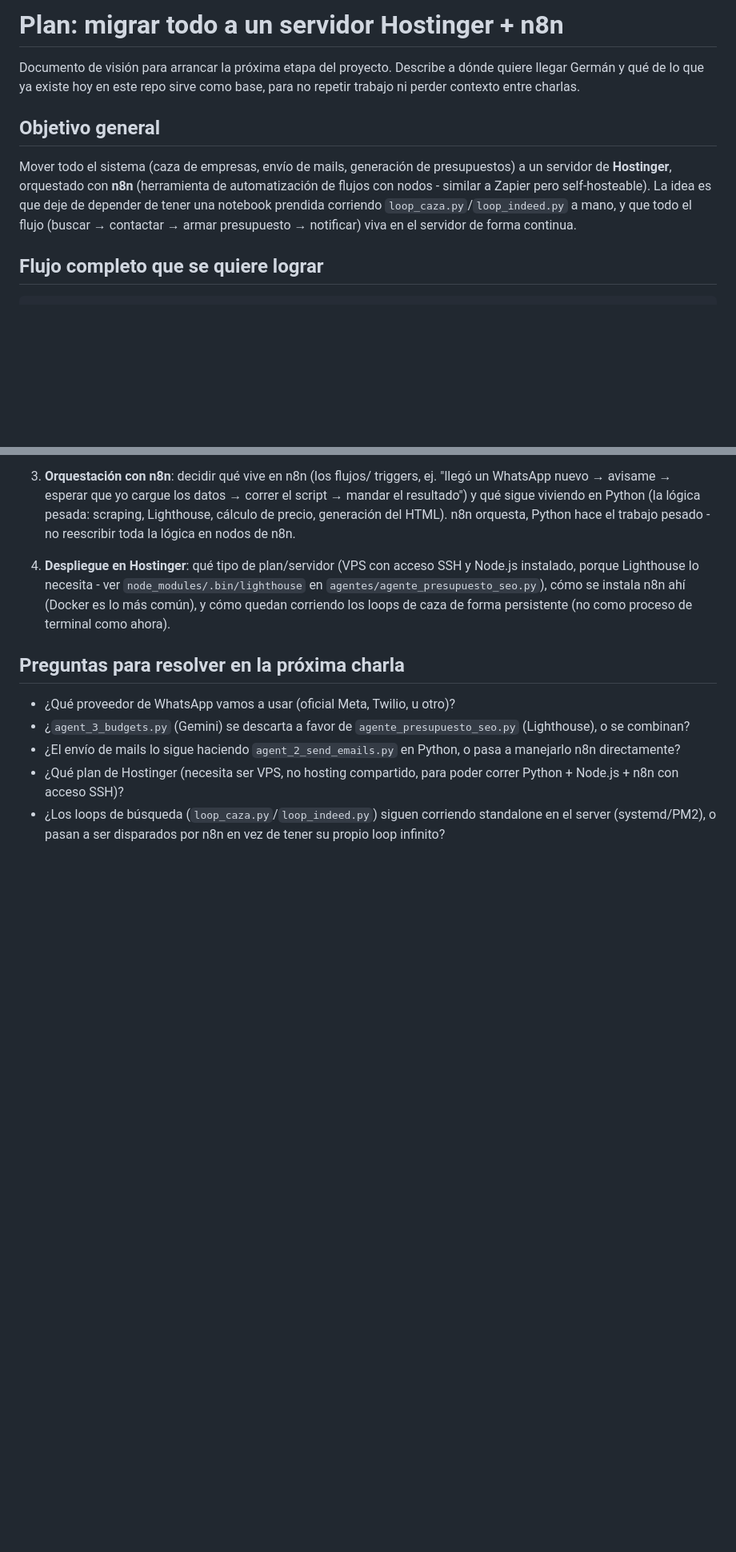
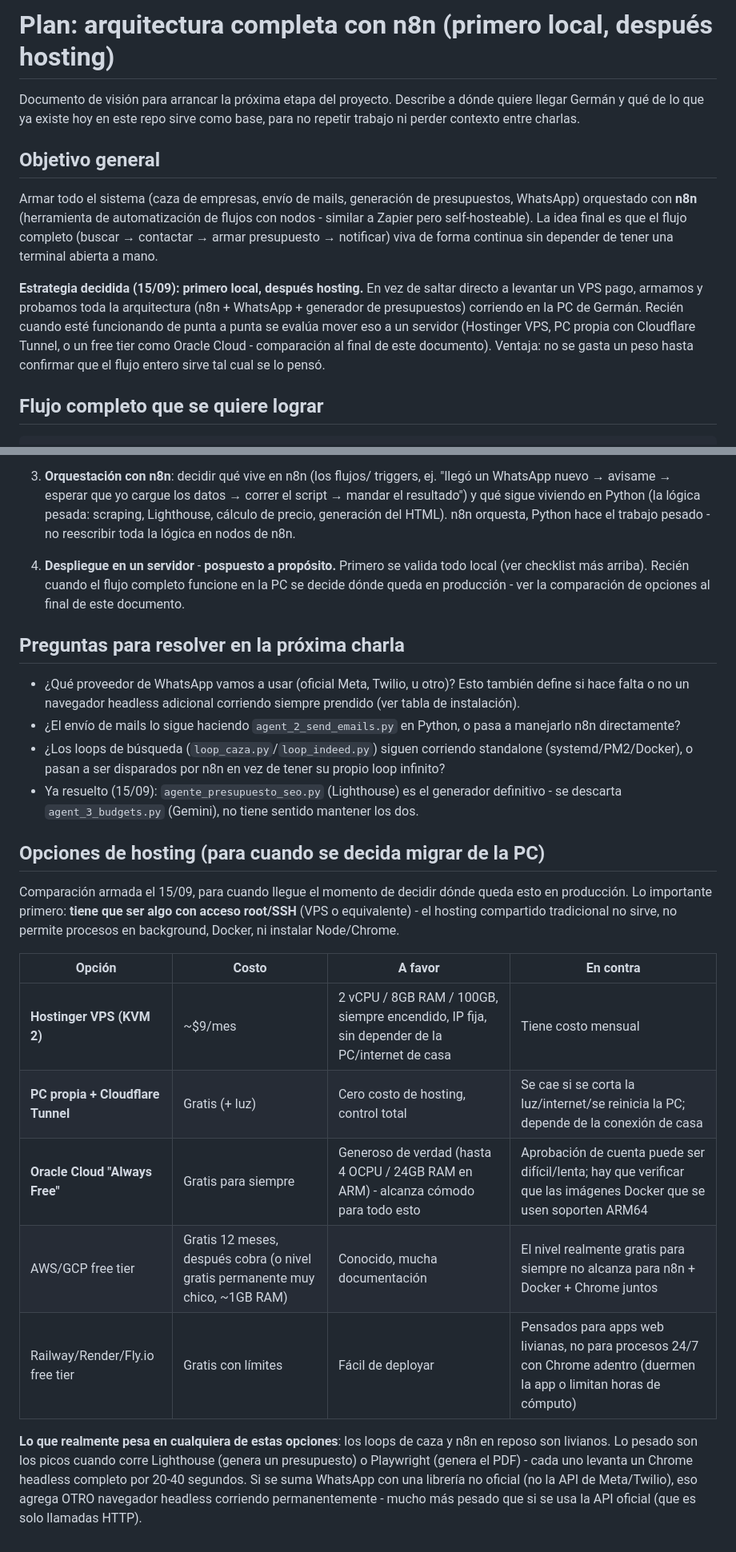
Before and after one commit to germanfuel1234-png/sistema-agentes-freelance, a Markdown page: PLAN_MIGRACION_HOSTINGER_N8N.md, 2 parts joined by grey strips. Shown at 80% size. Drawn GitHub-style; blank space fills up the shorter version.

Commit message:
Actualiza plan: estrategia local-primero, checklist de instalación, comparación de hosting
Decisión del 15/09: armar y probar toda la arquitectura (n8n + WhatsApp
+ generador de presupuestos) en la PC local antes de gastar en
hosting. Se agrega:

- Checklist verificado en vivo de qué hay instalado hoy (Python/Node/
  Chrome/Lighthouse sí, Docker/n8n/cloudflared/Playwright no) y el
  orden sugerido para armar todo local.
- Comparación de opciones de hosting para cuando llegue el momento de
  migrar (Hostinger VPS, PC propia + Cloudflare Tunnel, Oracle Cloud
  Always Free, AWS/GCP free tier, Railway/Render/Fly.io), con costos y
  contras reales de cada una.
- Se resuelve la pregunta abierta sobre qué generador de presupuestos
  usar: agente_presupuesto_seo.py (Lighthouse) es el definitivo, se
  descarta agent_3_budgets.py (Gemini).

Co-Authored-By: Claude Sonnet 5 <noreply@anthropic.com>

```diff
--- a/PLAN_MIGRACION_HOSTINGER_N8N.md
+++ b/PLAN_MIGRACION_HOSTINGER_N8N.md
@@ -1,4 +1,4 @@
-# Plan: migrar todo a un servidor Hostinger + n8n
+# Plan: arquitectura completa con n8n (primero local, después hosting)
 
 Documento de visión para arrancar la próxima etapa del proyecto. Describe
 a dónde quiere llegar Germán y qué de lo que ya existe hoy en este repo
@@ -6,13 +6,21 @@ sirve como base, para no repetir trabajo ni perder contexto entre charlas.
 
 ## Objetivo general
 
-Mover todo el sistema (caza de empresas, envío de mails, generación de
-presupuestos) a un servidor de **Hostinger**, orquestado con **n8n**
-(herramienta de automatización de flujos con nodos - similar a Zapier
-pero self-hosteable). La idea es que deje de depender de tener una
-notebook prendida corriendo `loop_caza.py`/`loop_indeed.py` a mano, y
-que todo el flujo (buscar → contactar → armar presupuesto → notificar)
-viva en el servidor de forma continua.
+Armar todo el sistema (caza de empresas, envío de mails, generación de
+presupuestos, WhatsApp) orquestado con **n8n** (herramienta de
+automatización de flujos con nodos - similar a Zapier pero
+self-hosteable). La idea final es que el flujo completo (buscar →
+contactar → armar presupuesto → notificar) viva de forma continua sin
+depender de tener una terminal abierta a mano.
+
+**Estrategia decidida (15/09): primero local, después hosting.**
+En vez de saltar directo a levantar un VPS pago, armamos y probamos
+toda la arquitectura (n8n + WhatsApp + generador de presupuestos)
+corriendo en la PC de Germán. Recién cuando esté funcionando de punta a
+punta se evalúa mover eso a un servidor (Hostinger VPS, PC propia con
+Cloudflare Tunnel, o un free tier como Oracle Cloud - comparación al
+final de este documento). Ventaja: no se gasta un peso hasta confirmar
+que el flujo entero sirve tal cual se lo pensó.
 
 ## Flujo completo que se quiere lograr
 
@@ -144,22 +174,45 @@ viva en el servidor de forma continua.
    cálculo de precio, generación del HTML). n8n orquesta, Python hace
    el trabajo pesado - no reescribir toda la lógica en nodos de n8n.
 
-4. **Despliegue en Hostinger**: qué tipo de plan/servidor (VPS con
-   acceso SSH y Node.js instalado, porque Lighthouse lo necesita -
-   ver `node_modules/.bin/lighthouse` en
-   `agentes/agente_presupuesto_seo.py`), cómo se instala n8n ahí
-   (Docker es lo más común), y cómo quedan corriendo los loops de caza
-   de forma persistente (no como proceso de terminal como ahora).
+4. **Despliegue en un servidor** - **pospuesto a propósito.** Primero se
+   valida todo local (ver checklist más arriba). Recién cuando el flujo
+   completo funcione en la PC se decide dónde queda en producción - ver
+   la comparación de opciones al final de este documento.
 
 ## Preguntas para resolver en la próxima charla
 
 - ¿Qué proveedor de WhatsApp vamos a usar (oficial Meta, Twilio, u otro)?
-- ¿`agent_3_budgets.py` (Gemini) se descarta a favor de
-  `agente_presupuesto_seo.py` (Lighthouse), o se combinan?
+  Esto también define si hace falta o no un navegador headless
+  adicional corriendo siempre prendido (ver tabla de instalación).
 - ¿El envío de mails lo sigue haciendo `agent_2_send_emails.py` en
   Python, o pasa a manejarlo n8n directamente?
-- ¿Qué plan de Hostinger (necesita ser VPS, no hosting compartido,
-  para poder correr Python + Node.js + n8n con acceso SSH)?
 - ¿Los loops de búsqueda (`loop_caza.py`/`loop_indeed.py`) siguen
-  corriendo standalone en el server (systemd/PM2), o pasan a ser
-  disparados por n8n en vez de tener su propio loop infinito?
+  corriendo standalone (systemd/PM2/Docker), o pasan a ser disparados
+  por n8n en vez de tener su propio loop infinito?
+- Ya resuelto (15/09): `agente_presupuesto_seo.py` (Lighthouse) es el
+  generador definitivo - se descarta `agent_3_budgets.py` (Gemini),
+  no tiene sentido mantener los dos.
+
+## Opciones de hosting (para cuando se decida migrar de la PC)
+
+Comparación armada el 15/09, para cuando llegue el momento de decidir
+dónde queda esto en producción. Lo importante primero: **tiene que ser
+algo con acceso root/SSH** (VPS o equivalente) - el hosting compartido
+tradicional no sirve, no permite procesos en background, Docker, ni
+instalar Node/Chrome.
+
+| Opción | Costo | A favor | En contra |
+|---|---|---|---|
+| **Hostinger VPS (KVM 2)** | ~$9/mes | 2 vCPU / 8GB RAM / 100GB, siempre encendido, IP fija, sin depender de la PC/internet de casa | Tiene costo mensual |
+| **PC propia + Cloudflare Tunnel** | Gratis (+ luz) | Cero costo de hosting, control total | Se cae si se corta la luz/internet/se reinicia la PC; depende de la conexión de casa |
+| **Oracle Cloud "Always Free"** | Gratis para siempre | Generoso de verdad (hasta 4 OCPU / 24GB RAM en ARM) - alcanza cómodo para todo esto | Aprobación de cuenta puede ser difícil/lenta; hay que verificar que las imágenes Docker que se usen soporten ARM64 |
+| AWS/GCP free tier | Gratis 12 meses, después cobra (o nivel gratis permanente muy chico, ~1GB RAM) | Conocido, mucha documentación | El nivel realmente gratis para siempre no alcanza para n8n + Docker + Chrome juntos |
+| Railway/Render/Fly.io free tier | Gratis con límites | Fácil de deployar | Pensados para apps web livianas, no para procesos 24/7 con Chrome adentro (duermen la app o limitan horas de cómputo) |
+
+**Lo que realmente pesa en cualquiera de estas opciones**: los loops de
+caza y n8n en reposo son livianos. Lo pesado son los picos cuando corre
+Lighthouse (genera un presupuesto) o Playwright (genera el PDF) - cada
+uno levanta un Chrome headless completo por 20-40 segundos. Si se suma
+WhatsApp con una librería no oficial (no la API de Meta/Twilio), eso
+agrega OTRO navegador headless corriendo permanentemente - mucho más
+pesado que si se usa la API oficial (que es solo llamadas HTTP).
```
Also changed, not shown: other parts of PLAN_MIGRACION_HOSTINGER_N8N.md (+22 -0 lines).
